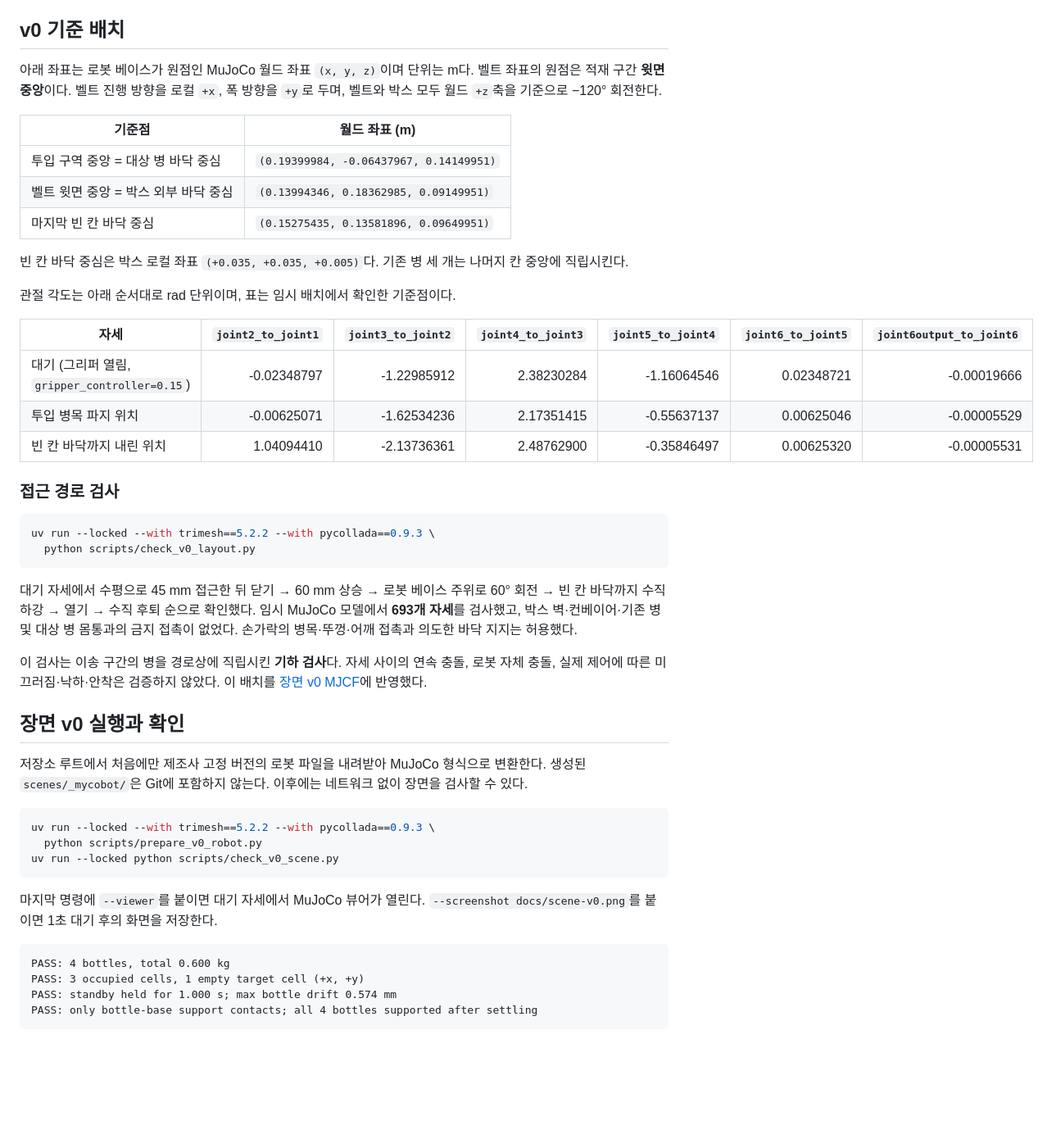
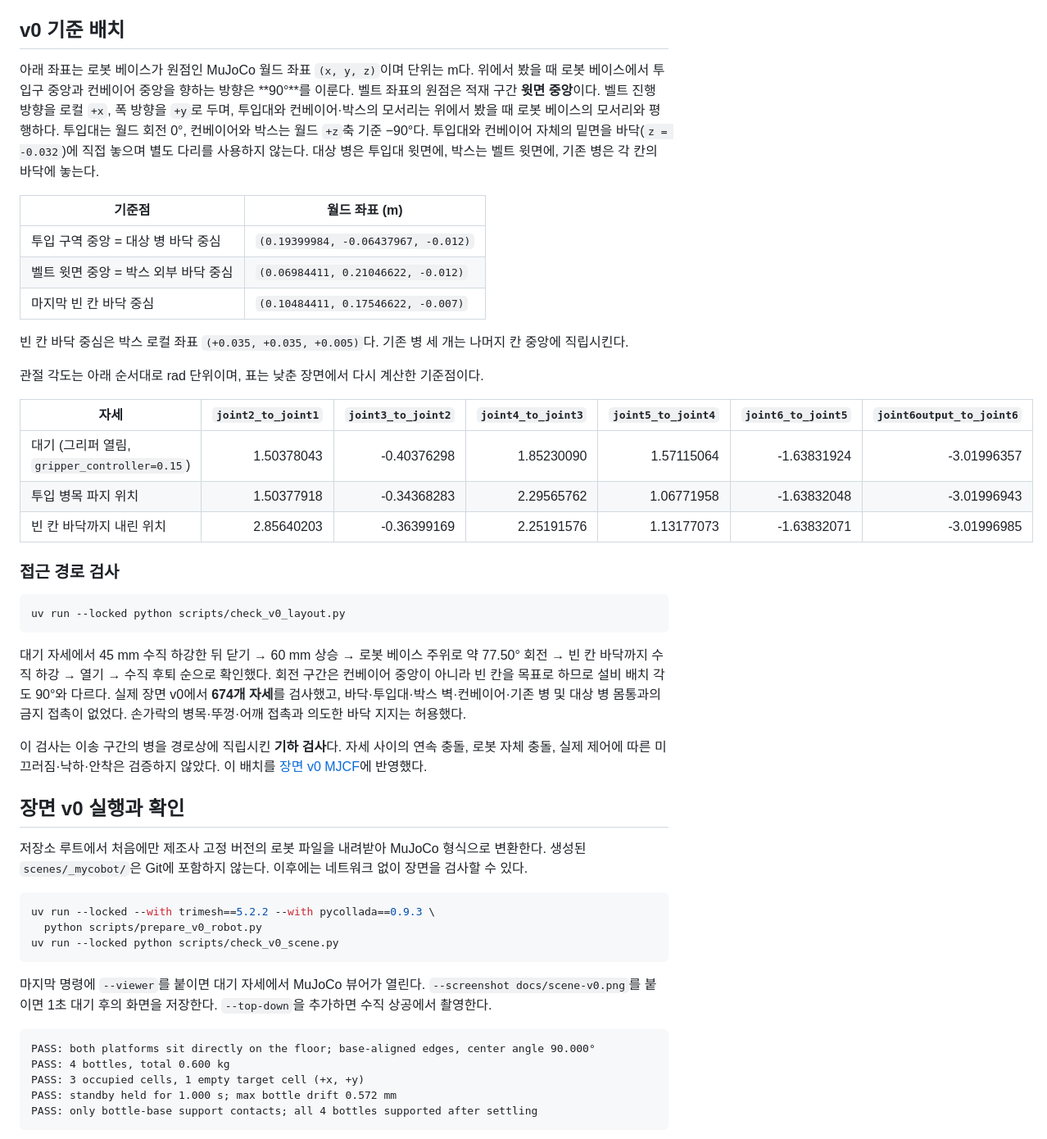
Before and after one commit to dongseoki/multi-product-pick-and-place, a Markdown page: docs/scene.md, the part around one of its changes. Shown at 82% size. GitHub-like rendering; blank space fills up the shorter version.

Commit message:
fix: ground and align v0 pickup and conveyor fixtures

````diff
--- a/docs/scene.md
+++ b/docs/scene.md
@@ -52,32 +52,31 @@ uv run --locked --with trimesh==5.2.2 --with pycollada==0.9.3 \
 
 ## v0 기준 배치
 
-아래 좌표는 로봇 베이스가 원점인 MuJoCo 월드 좌표 `(x, y, z)`이며 단위는 m다. 벨트 좌표의 원점은 적재 구간 **윗면 중앙**이다. 벨트 진행 방향을 로컬 `+x`, 폭 방향을 `+y`로 두며, 벨트와 박스 모두 월드 `+z`축을 기준으로 −120° 회전한다.
+아래 좌표는 로봇 베이스가 원점인 MuJoCo 월드 좌표 `(x, y, z)`이며 단위는 m다. 위에서 봤을 때 로봇 베이스에서 투입구 중앙과 컨베이어 중앙을 향하는 방향은 **90°**를 이룬다. 벨트 좌표의 원점은 적재 구간 **윗면 중앙**이다. 벨트 진행 방향을 로컬 `+x`, 폭 방향을 `+y`로 두며, 투입대와 컨베이어·박스의 모서리는 위에서 봤을 때 로봇 베이스의 모서리와 평행하다. 투입대는 월드 회전 0°, 컨베이어와 박스는 월드 `+z`축 기준 −90°다. 투입대와 컨베이어 자체의 밑면을 바닥(`z = -0.032`)에 직접 놓으며 별도 다리를 사용하지 않는다. 대상 병은 투입대 윗면에, 박스는 벨트 윗면에, 기존 병은 각 칸의 바닥에 놓는다.
 
 | 기준점 | 월드 좌표 (m) |
 | --- | --- |
-| 투입 구역 중앙 = 대상 병 바닥 중심 | `(0.19399984, -0.06437967, 0.14149951)` |
-| 벨트 윗면 중앙 = 박스 외부 바닥 중심 | `(0.13994346, 0.18362985, 0.09149951)` |
-| 마지막 빈 칸 바닥 중심 | `(0.15275435, 0.13581896, 0.09649951)` |
+| 투입 구역 중앙 = 대상 병 바닥 중심 | `(0.19399984, -0.06437967, -0.012)` |
+| 벨트 윗면 중앙 = 박스 외부 바닥 중심 | `(0.06984411, 0.21046622, -0.012)` |
+| 마지막 빈 칸 바닥 중심 | `(0.10484411, 0.17546622, -0.007)` |
 
 빈 칸 바닥 중심은 박스 로컬 좌표 `(+0.035, +0.035, +0.005)`다. 기존 병 세 개는 나머지 칸 중앙에 직립시킨다.
 
-관절 각도는 아래 순서대로 rad 단위이며, 표는 임시 배치에서 확인한 기준점이다.
+관절 각도는 아래 순서대로 rad 단위이며, 표는 낮춘 장면에서 다시 계산한 기준점이다.
 
 | 자세 | `joint2_to_joint1` | `joint3_to_joint2` | `joint4_to_joint3` | `joint5_to_joint4` | `joint6_to_joint5` | `joint6output_to_joint6` |
 | --- | ---: | ---: | ---: | ---: | ---: | ---: |
-| 대기 (그리퍼 열림, `gripper_controller=0.15`) | -0.02348797 | -1.22985912 | 2.38230284 | -1.16064546 | 0.02348721 | -0.00019666 |
-| 투입 병목 파지 위치 | -0.00625071 | -1.62534236 | 2.17351415 | -0.55637137 | 0.00625046 | -0.00005529 |
-| 빈 칸 바닥까지 내린 위치 | 1.04094410 | -2.13736361 | 2.48762900 | -0.35846497 | 0.00625320 | -0.00005531 |
+| 대기 (그리퍼 열림, `gripper_controller=0.15`) | 1.50378043 | -0.40376298 | 1.85230090 | 1.57115064 | -1.63831924 | -3.01996357 |
+| 투입 병목 파지 위치 | 1.50377918 | -0.34368283 | 2.29565762 | 1.06771958 | -1.63832048 | -3.01996943 |
+| 빈 칸 바닥까지 내린 위치 | 2.85640203 | -0.36399169 | 2.25191576 | 1.13177073 | -1.63832071 | -3.01996985 |
 
 ### 접근 경로 검사
 
 ```bash
-uv run --locked --with trimesh==5.2.2 --with pycollada==0.9.3 \
-  python scripts/check_v0_layout.py
+uv run --locked python scripts/check_v0_layout.py
 ```
 
-대기 자세에서 수평으로 45 mm 접근한 뒤 닫기 → 60 mm 상승 → 로봇 베이스 주위로 60° 회전 → 빈 칸 바닥까지 수직 하강 → 열기 → 수직 후퇴 순으로 확인했다. 임시 MuJoCo 모델에서 **693개 자세**를 검사했고, 박스 벽·컨베이어·기존 병 및 대상 병 몸통과의 금지 접촉이 없었다. 손가락의 병목·뚜껑·어깨 접촉과 의도한 바닥 지지는 허용했다.
+대기 자세에서 45 mm 수직 하강한 뒤 닫기 → 60 mm 상승 → 로봇 베이스 주위로 약 77.50° 회전 → 빈 칸 바닥까지 수직 하강 → 열기 → 수직 후퇴 순으로 확인했다. 회전 구간은 컨베이어 중앙이 아니라 빈 칸을 목표로 하므로 설비 배치 각도 90°와 다르다. 실제 장면 v0에서 **674개 자세**를 검사했고, 바닥·투입대·박스 벽·컨베이어·기존 병 및 대상 병 몸통과의 금지 접촉이 없었다. 손가락의 병목·뚜껑·어깨 접촉과 의도한 바닥 지지는 허용했다.
 
 이 검사는 이송 구간의 병을 경로상에 직립시킨 **기하 검사**다. 자세 사이의 연속 충돌, 로봇 자체 충돌, 실제 제어에 따른 미끄러짐·낙하·안착은 검증하지 않았다. 이 배치를 [장면 v0 MJCF](../scenes/v0.xml)에 반영했다.
 
@@ -91,12 +90,13 @@ uv run --locked --with trimesh==5.2.2 --with pycollada==0.9.3 \
 uv run --locked python scripts/check_v0_scene.py
 ```
 
-마지막 명령에 `--viewer`를 붙이면 대기 자세에서 MuJoCo 뷰어가 열린다. `--screenshot docs/scene-v0.png`를 붙이면 1초 대기 후의 화면을 저장한다.
+마지막 명령에 `--viewer`를 붙이면 대기 자세에서 MuJoCo 뷰어가 열린다. `--screenshot docs/scene-v0.png`를 붙이면 1초 대기 후의 화면을 저장한다. `--top-down`을 추가하면 수직 상공에서 촬영한다.
 
 ```text
+PASS: both platforms sit directly on the floor; base-aligned edges, center angle 90.000°
 PASS: 4 bottles, total 0.600 kg
 PASS: 3 occupied cells, 1 empty target cell (+x, +y)
-PASS: standby held for 1.000 s; max bottle drift 0.574 mm
+PASS: standby held for 1.000 s; max bottle drift 0.572 mm
 PASS: only bottle-base support contacts; all 4 bottles supported after settling
 ```
 
````
Also changed, not shown: other parts of docs/scene.md (+2 -0 lines), docs/scene-v0-top.png (added), docs/scene-v0.png, 4 other files.
